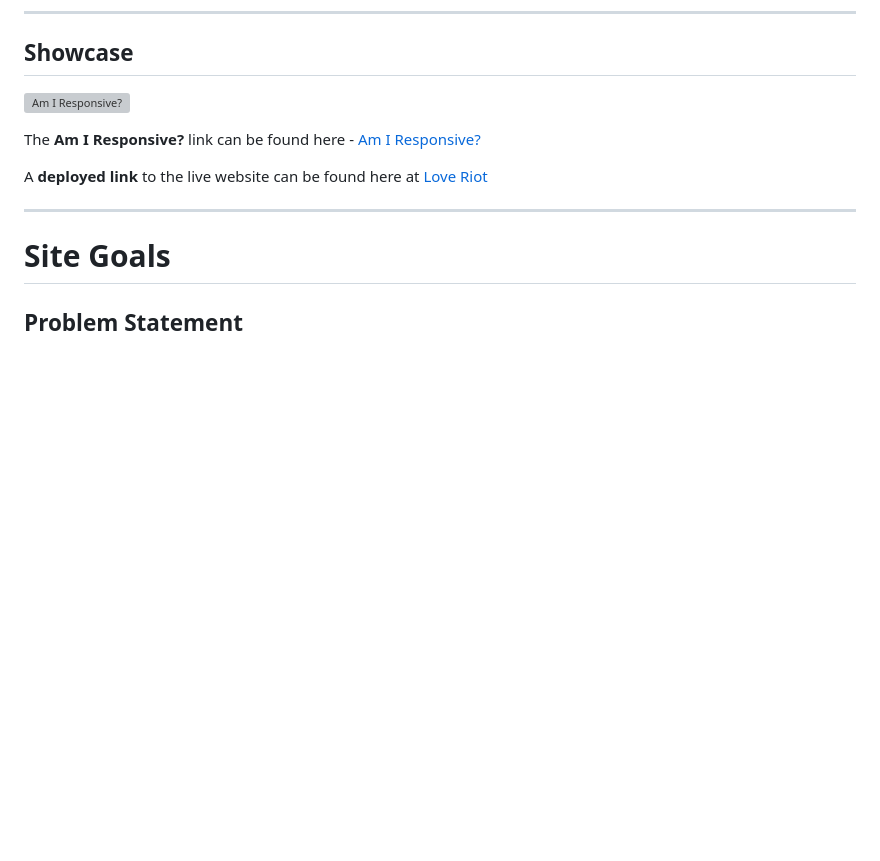
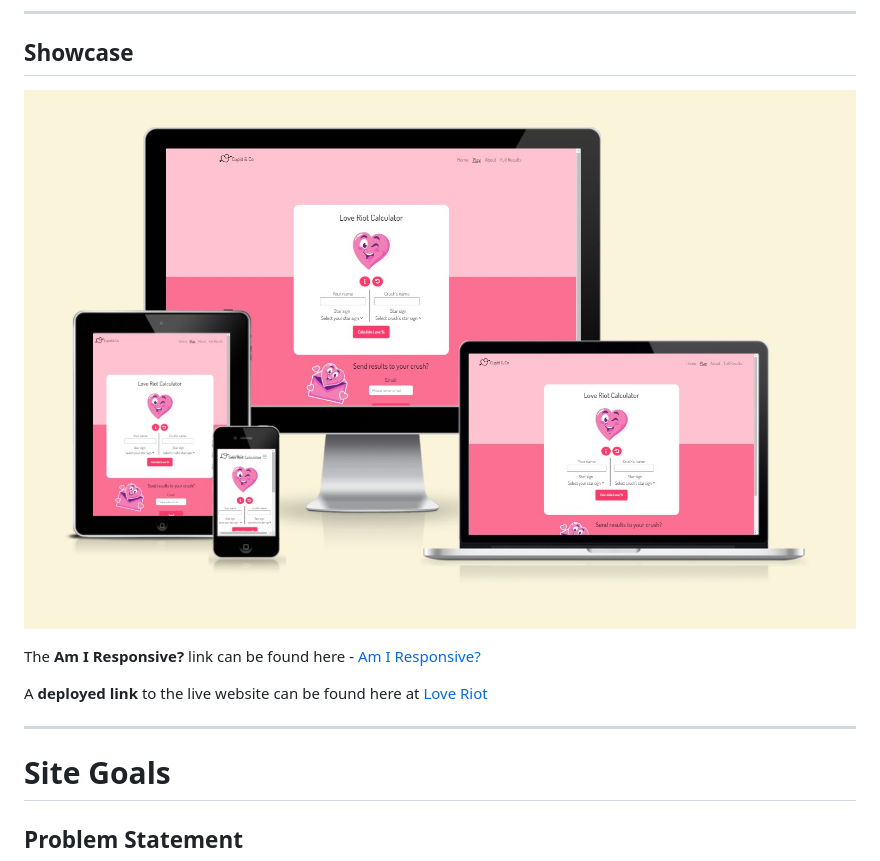
Before and after one commit to yamesjamess/feb-24-hackathon-love-riot, a Markdown page: README.md, the part around the change printed below. GitHub-like rendering; blank space fills up the shorter version; grey boxes are pictures that could not be loaded.

Commit message:
Add links and image path for amiresponsive

```diff
--- a/README.md
+++ b/README.md
@@ -15,5 +15,5 @@ Compatibility scoring is displayed as a percentage match of the astrological sta
 
 ## Showcase
 
-![Am I Responsive?](documentation/readme/am-i-responsive.webp "Am I Responsive? Website Mockup")
+![Am I Responsive?](documentation/readme/amiresponsive-game-page.jpg "Am I Responsive? Website Mockup")
 
```
Also changed, not shown: other parts of README.md (+2 -2 lines).
